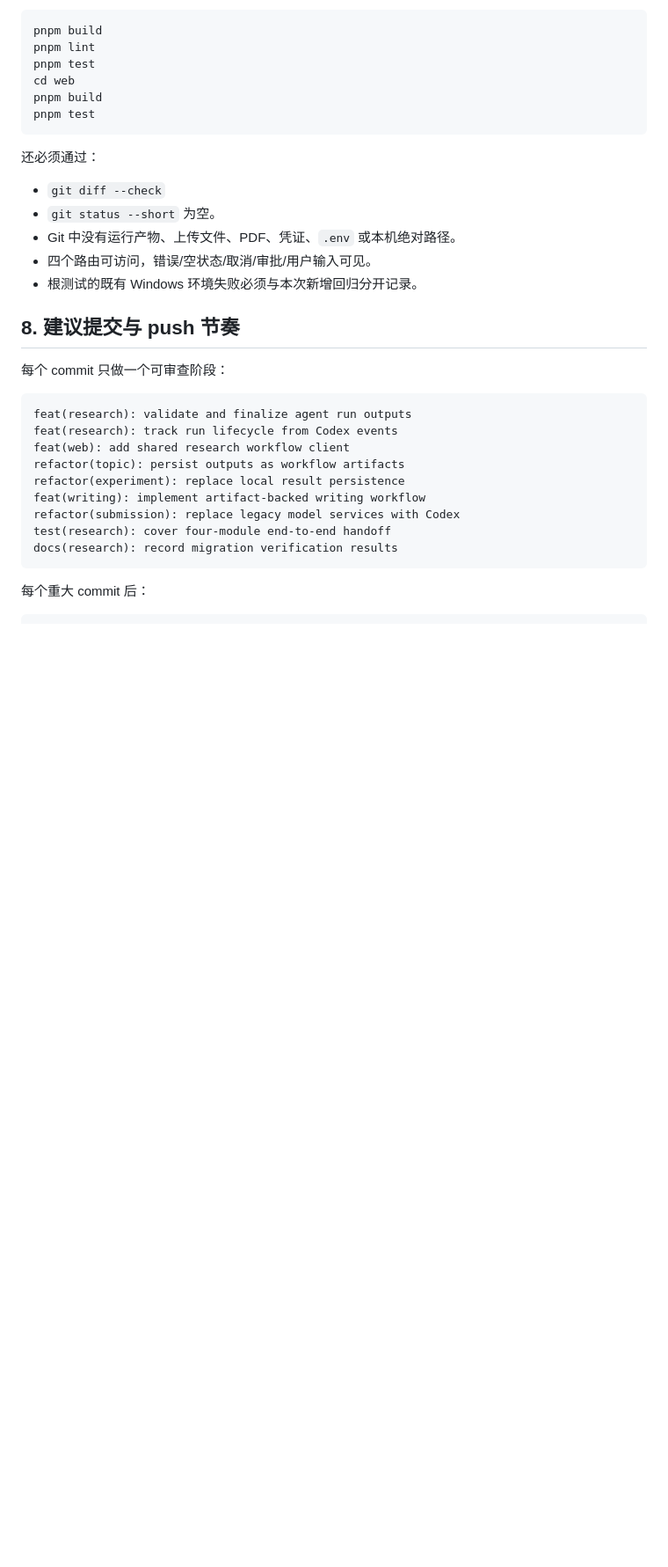
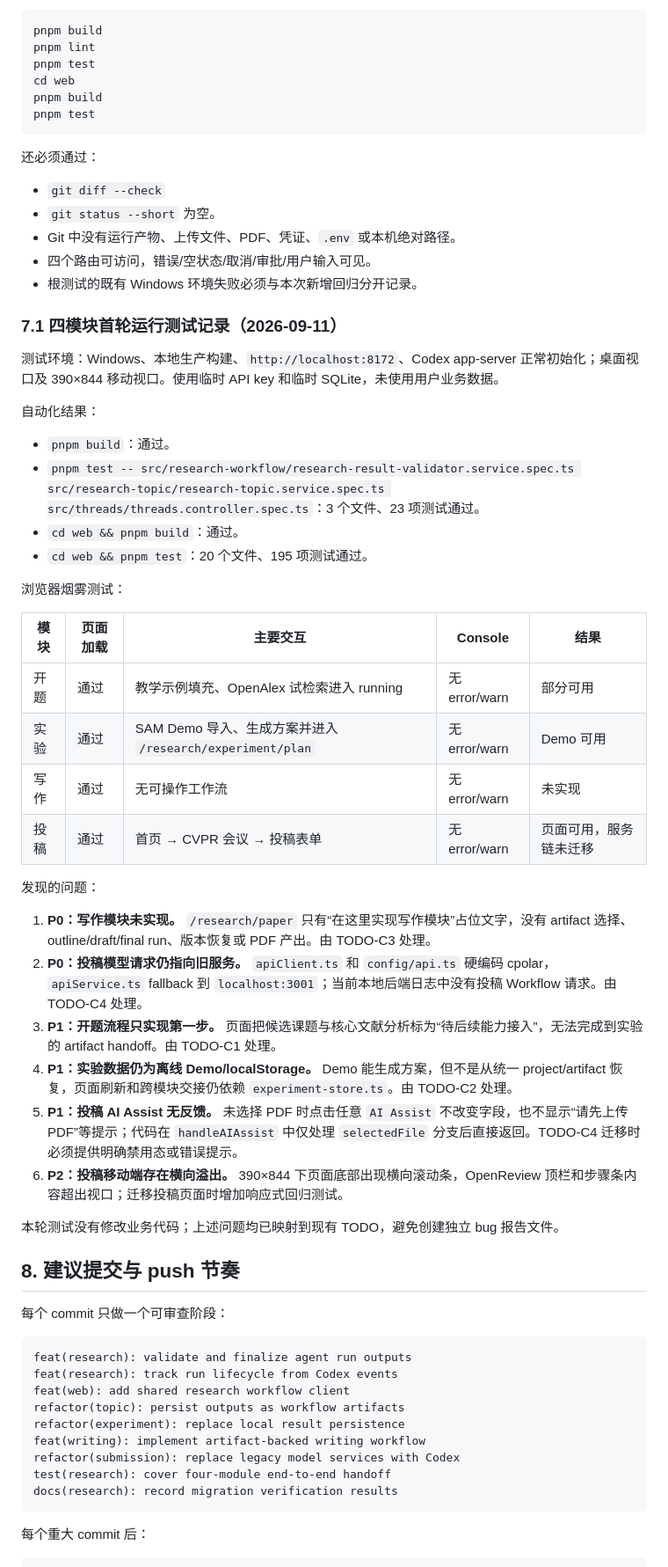
Before and after one commit to houchenfeng/Navivisor-webui, a Markdown page: docs/four-module-workflow-migration-todo.md, the part around one of its changes. Shown at 88% size. Rendered like a GitHub page; blank space fills up the shorter version.

Commit message:
docs: record four-module smoke test findings

```diff
--- a/docs/four-module-workflow-migration-todo.md
+++ b/docs/four-module-workflow-migration-todo.md
@@ -331,6 +331,37 @@ pnpm test
 - 四个路由可访问，错误/空状态/取消/审批/用户输入可见。
 - 根测试的既有 Windows 环境失败必须与本次新增回归分开记录。
 
+### 7.1 四模块首轮运行测试记录（2026-09-11）
+
+测试环境：Windows、本地生产构建、`http://localhost:8172`、Codex app-server 正常初始化；桌面视口及 390×844 移动视口。使用临时 API key 和临时 SQLite，未使用用户业务数据。
+
+自动化结果：
+
+- `pnpm build`：通过。
+- `pnpm test -- src/research-workflow/research-result-validator.service.spec.ts src/research-topic/research-topic.service.spec.ts src/threads/threads.controller.spec.ts`：3 个文件、23 项测试通过。
+- `cd web && pnpm build`：通过。
+- `cd web && pnpm test`：20 个文件、195 项测试通过。
+
+浏览器烟雾测试：
+
+| 模块 | 页面加载 | 主要交互                                                  | Console       | 结果                   |
+| ---- | -------- | --------------------------------------------------------- | ------------- | ---------------------- |
+| 开题 | 通过     | 教学示例填充、OpenAlex 试检索进入 running                 | 无 error/warn | 部分可用               |
+| 实验 | 通过     | SAM Demo 导入、生成方案并进入 `/research/experiment/plan` | 无 error/warn | Demo 可用              |
+| 写作 | 通过     | 无可操作工作流                                            | 无 error/warn | 未实现                 |
+| 投稿 | 通过     | 首页 → CVPR 会议 → 投稿表单                               | 无 error/warn | 页面可用，服务链未迁移 |
+
+发现的问题：
+
+1. **P0：写作模块未实现。** `/research/paper` 只有“在这里实现写作模块”占位文字，没有 artifact 选择、outline/draft/final run、版本恢复或 PDF 产出。由 TODO-C3 处理。
+2. **P0：投稿模型请求仍指向旧服务。** `apiClient.ts` 和 `config/api.ts` 硬编码 cpolar，`apiService.ts` fallback 到 `localhost:3001`；当前本地后端日志中没有投稿 Workflow 请求。由 TODO-C4 处理。
+3. **P1：开题流程只实现第一步。** 页面把候选课题与核心文献分析标为“待后续能力接入”，无法完成到实验的 artifact handoff。由 TODO-C1 处理。
+4. **P1：实验数据仍为离线 Demo/localStorage。** Demo 能生成方案，但不是从统一 project/artifact 恢复，页面刷新和跨模块交接仍依赖 `experiment-store.ts`。由 TODO-C2 处理。
+5. **P1：投稿 AI Assist 无反馈。** 未选择 PDF 时点击任意 `AI Assist` 不改变字段，也不显示“请先上传 PDF”等提示；代码在 `handleAIAssist` 中仅处理 `selectedFile` 分支后直接返回。TODO-C4 迁移时必须提供明确禁用态或错误提示。
+6. **P2：投稿移动端存在横向溢出。** 390×844 下页面底部出现横向滚动条，OpenReview 顶栏和步骤条内容超出视口；迁移投稿页面时增加响应式回归测试。
+
+本轮测试没有修改业务代码；上述问题均已映射到现有 TODO，避免创建独立 bug 报告文件。
+
 ## 8. 建议提交与 push 节奏
 
 每个 commit 只做一个可审查阶段：
```
Also changed, not shown: other parts of docs/four-module-workflow-migration-todo.md (+10 -10 lines).
